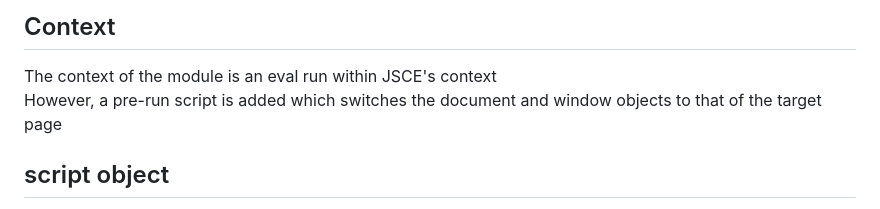
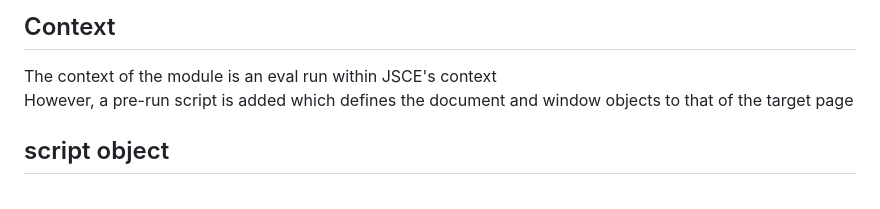
Before and after one commit to Gold512/JSCE, a Markdown page: modules.md, the part around the change. Drawn GitHub-style.

```diff
--- a/modules.md
+++ b/modules.md
@@ -5,7 +5,7 @@ Modules are external, user-created JS programs. An API is provided by JSCE to ma
 ## Context
 
 The context of the module is an eval run within JSCE's context
-However, a pre-run script is added which switches the document and window objects to that of the target page
+However, a pre-run script is added which defines the document and window objects to that of the target page
 
 ## script object
 
```
